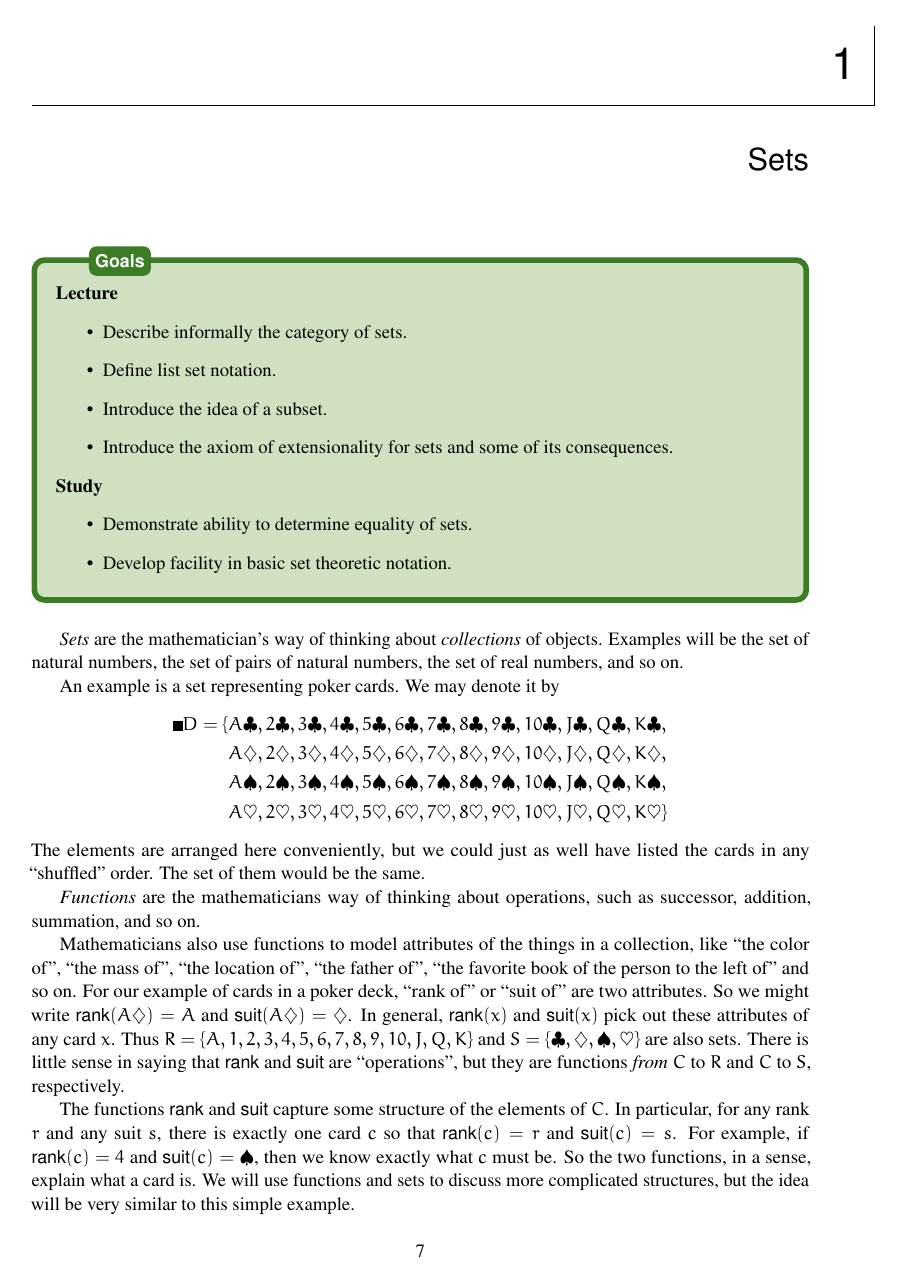
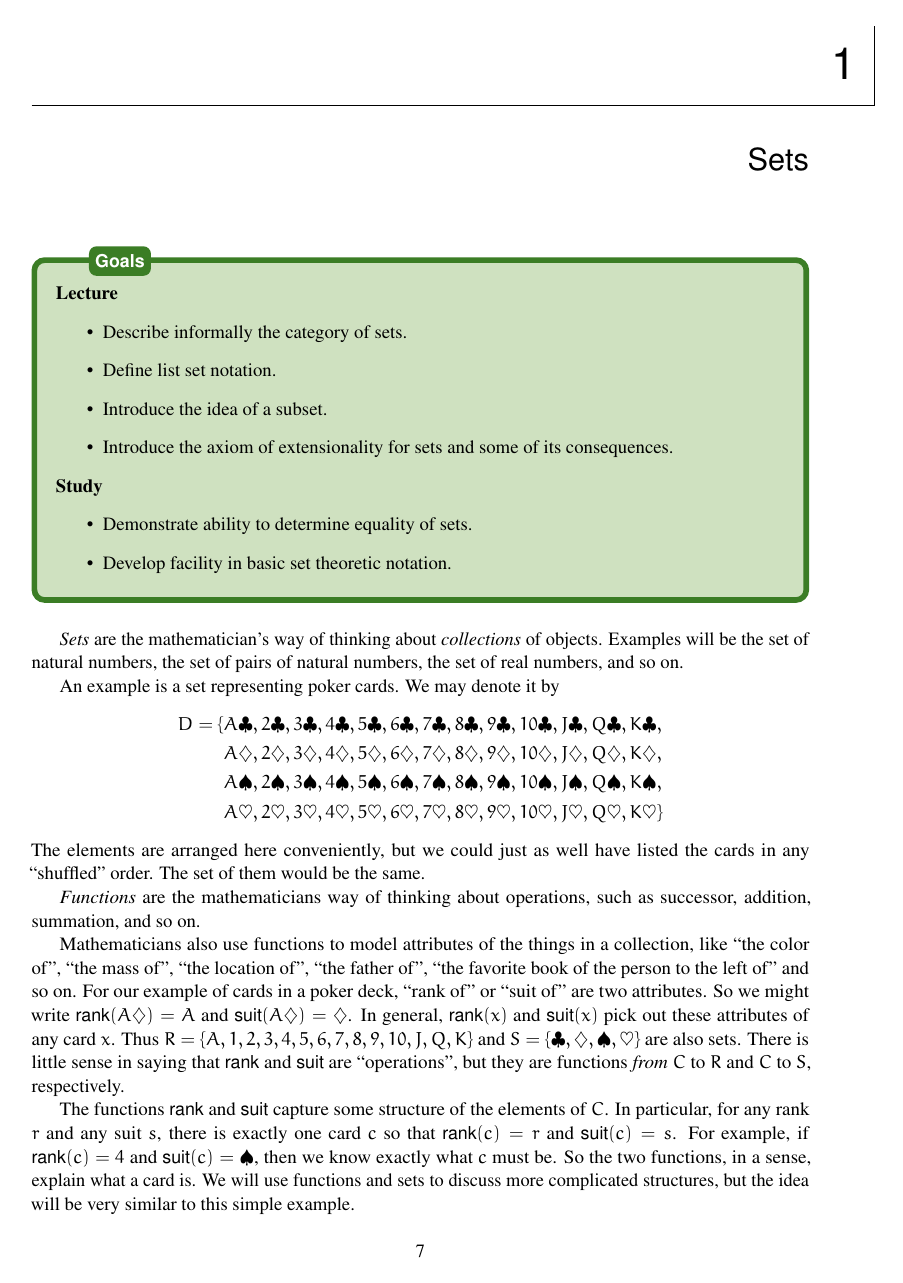
Before and after one commit to MAMoshier/LectureNotes, a LaTeX thesis (print.tex, which reads SetsLectures.tex): page 7 of 45. Compiled offline with pdfLaTeX.

Commit message:
txs auto checkin

```diff
--- a/SetsLectures.tex
+++ b/SetsLectures.tex
@@ -35,7 +35,7 @@ In these lectures, we investigate the Category of Sets and Functions, so that we
 \emph{Sets} are the mathematician's way of thinking about \emph{collections} of objects. Examples will be the set of natural numbers, the set of pairs of natural numbers, the set of real numbers, and so on.
 
 An example is a set representing poker cards. We may denote it by
-\begin{align*}\symbol{D}=\{&A\clubsuit,2\clubsuit,3\clubsuit,4\clubsuit,5\clubsuit,6\clubsuit,7\clubsuit,8\clubsuit,9\clubsuit,10\clubsuit, J\clubsuit,Q\clubsuit,K\clubsuit,\\
+\begin{align*}D=\{&A\clubsuit,2\clubsuit,3\clubsuit,4\clubsuit,5\clubsuit,6\clubsuit,7\clubsuit,8\clubsuit,9\clubsuit,10\clubsuit, J\clubsuit,Q\clubsuit,K\clubsuit,\\
 &A\diamondsuit,2\diamondsuit,3\diamondsuit,4\diamondsuit,5\diamondsuit,6\diamondsuit,7\diamondsuit,8\diamondsuit,9\diamondsuit,10\diamondsuit, J\diamondsuit,Q\diamondsuit,K\diamondsuit,\\
 &A\spadesuit,2\spadesuit,3\spadesuit,4\spadesuit,5\spadesuit,6\spadesuit,7\spadesuit,8\spadesuit,9\spadesuit,10\spadesuit, J\spadesuit,Q\spadesuit,K\spadesuit,\\
 &A\heartsuit,2\heartsuit,3\heartsuit,4\heartsuit,5\heartsuit,6\heartsuit,7\heartsuit,8\heartsuit,9\heartsuit,10\heartsuit, J\heartsuit,Q\heartsuit,K\heartsuit\}
```
